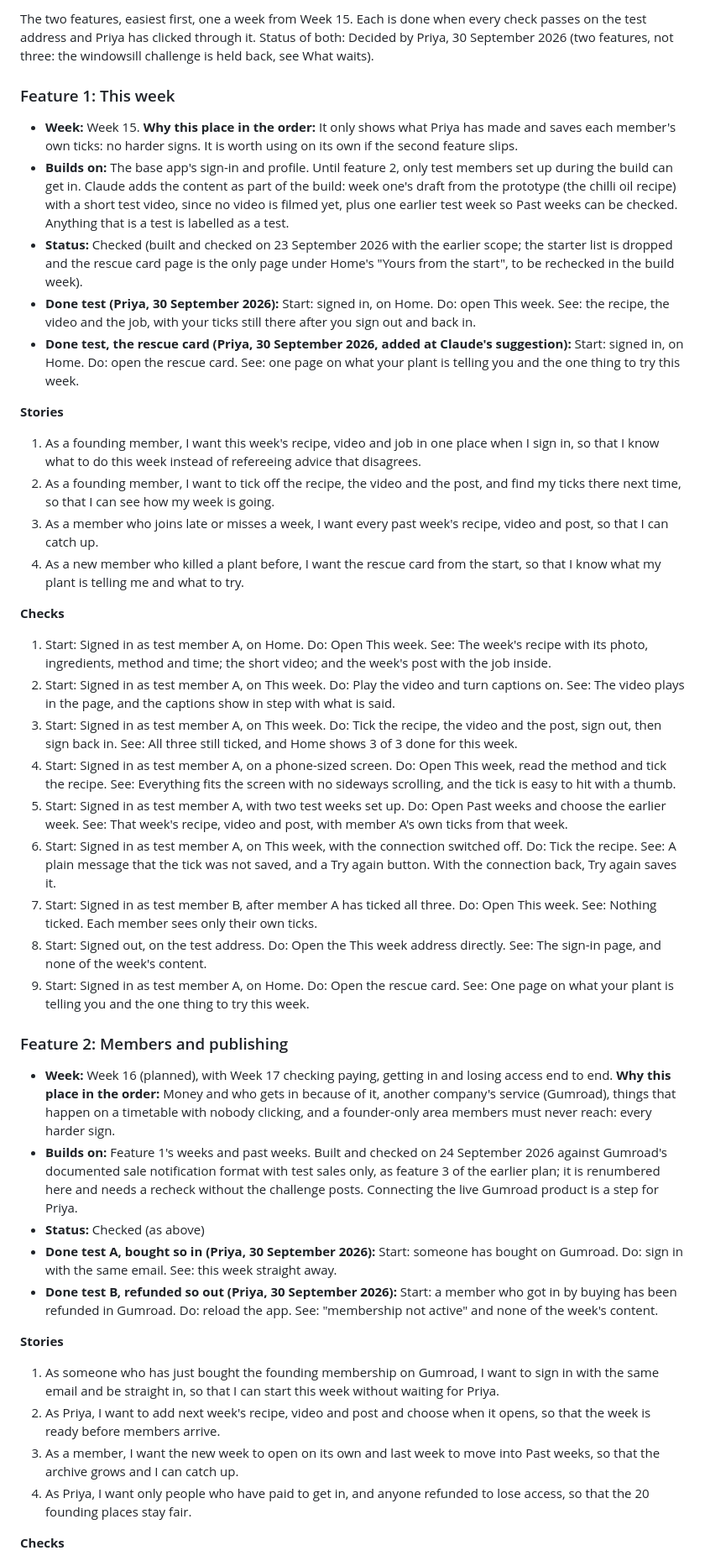
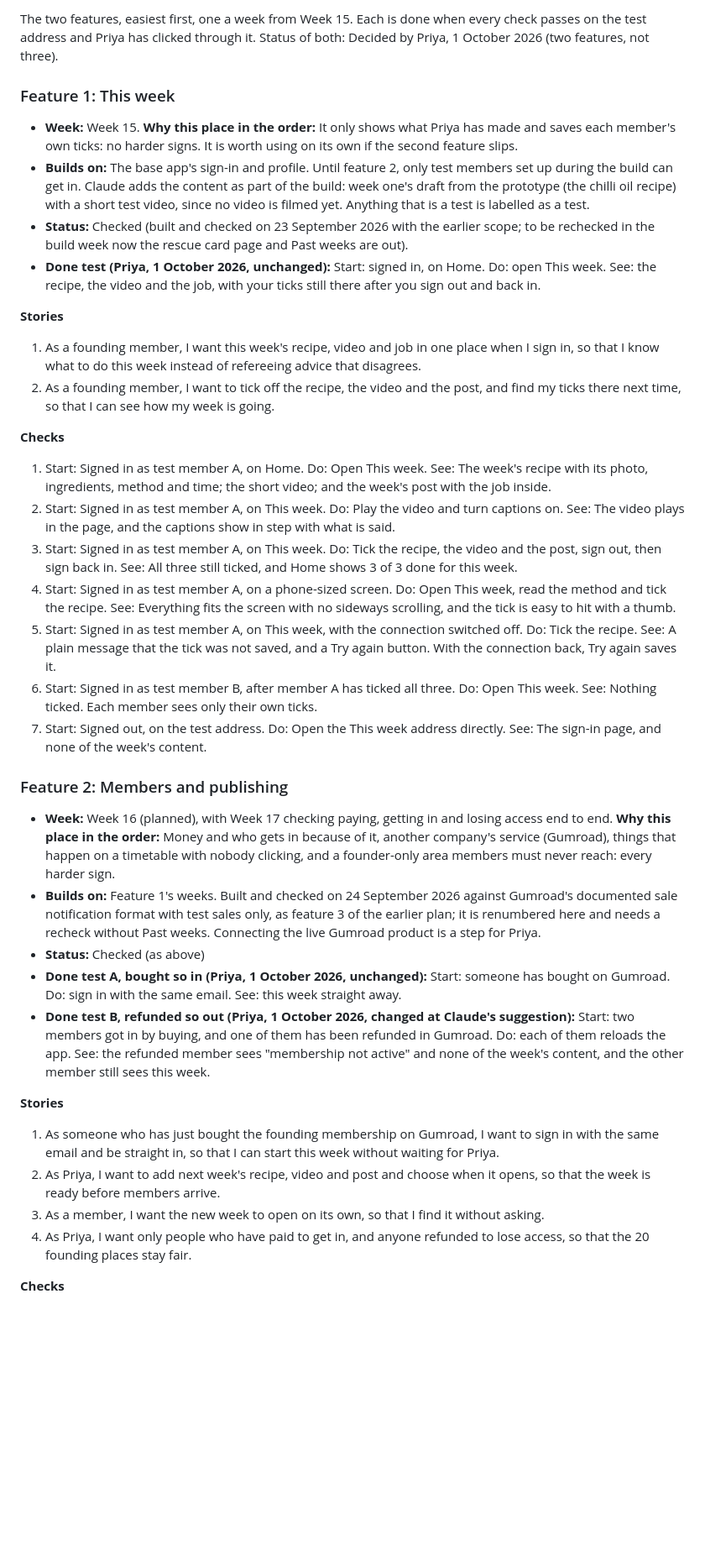
Before and after one commit to coengineers/chilli-community-second-brain, a Markdown page: product/PRD.md, the part around one of its changes. Shown at 84% size. Rendered like a GitHub page; blank space fills up the shorter version.

```diff
--- a/product/PRD.md
+++ b/product/PRD.md
@@ -48,20 +44,17 @@ Each line of the offer's "What they get" is placed once: in the base app, in ver
 
-The two features, easiest first, one a week from Week 15. Each is done when every check passes on the test address and Priya has clicked through it. Status of both: Decided by Priya, 30 September 2026 (two features, not three: the windowsill challenge is held back, see What waits).
+The two features, easiest first, one a week from Week 15. Each is done when every check passes on the test address and Priya has clicked through it. Status of both: Decided by Priya, 1 October 2026 (two features, not three).
 
 ### Feature 1: This week
 
 - **Week:** Week 15. **Why this place in the order:** It only shows what Priya has made and saves each member's own ticks: no harder signs. It is worth using on its own if the second feature slips.
-- **Builds on:** The base app's sign-in and profile. Until feature 2, only test members set up during the build can get in. Claude adds the content as part of the build: week one's draft from the prototype (the chilli oil recipe) with a short test video, since no video is filmed yet, plus one earlier test week so Past weeks can be checked. Anything that is a test is labelled as a test.
-- **Status:** Checked (built and checked on 23 September 2026 with the earlier scope; the starter list is dropped and the rescue card page is the only page under Home's "Yours from the start", to be rechecked in the build week).
-- **Done test (Priya, 30 September 2026):** Start: signed in, on Home. Do: open This week. See: the recipe, the video and the job, with your ticks still there after you sign out and back in.
-- **Done test, the rescue card (Priya, 30 September 2026, added at Claude's suggestion):** Start: signed in, on Home. Do: open the rescue card. See: one page on what your plant is telling you and the one thing to try this week.
+- **Builds on:** The base app's sign-in and profile. Until feature 2, only test members set up during the build can get in. Claude adds the content as part of the build: week one's draft from the prototype (the chilli oil recipe) with a short test video, since no video is filmed yet. Anything that is a test is labelled as a test.
+- **Status:** Checked (built and checked on 23 September 2026 with the earlier scope; to be rechecked in the build week now the rescue card page and Past weeks are out).
+- **Done test (Priya, 1 October 2026, unchanged):** Start: signed in, on Home. Do: open This week. See: the recipe, the video and the job, with your ticks still there after you sign out and back in.
 
 **Stories**
 
 1. As a founding member, I want this week's recipe, video and job in one place when I sign in, so that I know what to do this week instead of refereeing advice that disagrees.
 2. As a founding member, I want to tick off the recipe, the video and the post, and find my ticks there next time, so that I can see how my week is going.
-3. As a member who joins late or misses a week, I want every past week's recipe, video and post, so that I can catch up.
-4. As a new member who killed a plant before, I want the rescue card from the start, so that I know what my plant is telling me and what to try.
 
 **Checks**
 
@@ -69,25 +62,23 @@ The two features, easiest first, one a week from Week 15. Each is done when ever
 2. Start: Signed in as test member A, on This week. Do: Play the video and turn captions on. See: The video plays in the page, and the captions show in step with what is said.
 3. Start: Signed in as test member A, on This week. Do: Tick the recipe, the video and the post, sign out, then sign back in. See: All three still ticked, and Home shows 3 of 3 done for this week.
 4. Start: Signed in as test member A, on a phone-sized screen. Do: Open This week, read the method and tick the recipe. See: Everything fits the screen with no sideways scrolling, and the tick is easy to hit with a thumb.
-5. Start: Signed in as test member A, with two test weeks set up. Do: Open Past weeks and choose the earlier week. See: That week's recipe, video and post, with member A's own ticks from that week.
-6. Start: Signed in as test member A, on This week, with the connection switched off. Do: Tick the recipe. See: A plain message that the tick was not saved, and a Try again button. With the connection back, Try again saves it.
-7. Start: Signed in as test member B, after member A has ticked all three. Do: Open This week. See: Nothing ticked. Each member sees only their own ticks.
-8. Start: Signed out, on the test address. Do: Open the This week address directly. See: The sign-in page, and none of the week's content.
-9. Start: Signed in as test member A, on Home. Do: Open the rescue card. See: One page on what your plant is telling you and the one thing to try this week.
+5. Start: Signed in as test member A, on This week, with the connection switched off. Do: Tick the recipe. See: A plain message that the tick was not saved, and a Try again button. With the connection back, Try again saves it.
+6. Start: Signed in as test member B, after member A has ticked all three. Do: Open This week. See: Nothing ticked. Each member sees only their own ticks.
+7. Start: Signed out, on the test address. Do: Open the This week address directly. See: The sign-in page, and none of the week's content.
 
 ### Feature 2: Members and publishing
 
 - **Week:** Week 16 (planned), with Week 17 checking paying, getting in and losing access end to end. **Why this place in the order:** Money and who gets in because of it, another company's service (Gumroad), things that happen on a timetable with nobody clicking, and a founder-only area members must never reach: every harder sign.
-- **Builds on:** Feature 1's weeks and past weeks. Built and checked on 24 September 2026 against Gumroad's documented sale notification format with test sales only, as feature 3 of the earlier plan; it is renumbered here and needs a recheck without the challenge posts. Connecting the live Gumroad product is a step for Priya.
+- **Builds on:** Feature 1's weeks. Built and checked on 24 September 2026 against Gumroad's documented sale notification format with test sales only, as feature 3 of the earlier plan; it is renumbered here and needs a recheck without Past weeks. Connecting the live Gumroad product is a step for Priya.
 - **Status:** Checked (as above)
-- **Done test A, bought so in (Priya, 30 September 2026):** Start: someone has bought on Gumroad. Do: sign in with the same email. See: this week straight away.
-- **Done test B, refunded so out (Priya, 30 September 2026):** Start: a member who got in by buying has been refunded in Gumroad. Do: reload the app. See: "membership not active" and none of the week's content.
+- **Done test A, bought so in (Priya, 1 October 2026, unchanged):** Start: someone has bought on Gumroad. Do: sign in with the same email. See: this week straight away.
+- **Done test B, refunded so out (Priya, 1 October 2026, changed at Claude's suggestion):** Start: two members got in by buying, and one of them has been refunded in Gumroad. Do: each of them reloads the app. See: the refunded member sees "membership not active" and none of the week's content, and the other member still sees this week.
 
 **Stories**
 
 1. As someone who has just bought the founding membership on Gumroad, I want to sign in with the same email and be straight in, so that I can start this week without waiting for Priya.
 2. As Priya, I want to add next week's recipe, video and post and choose when it opens, so that the week is ready before members arrive.
-3. As a member, I want the new week to open on its own and last week to move into Past weeks, so that the archive grows and I can catch up.
+3. As a member, I want the new week to open on its own, so that I find it without asking.
 4. As Priya, I want only people who have paid to get in, and anyone refunded to lose access, so that the 20 founding places stay fair.
 
 **Checks**
```
Also changed, not shown: other parts of product/PRD.md (+23 -26 lines).
